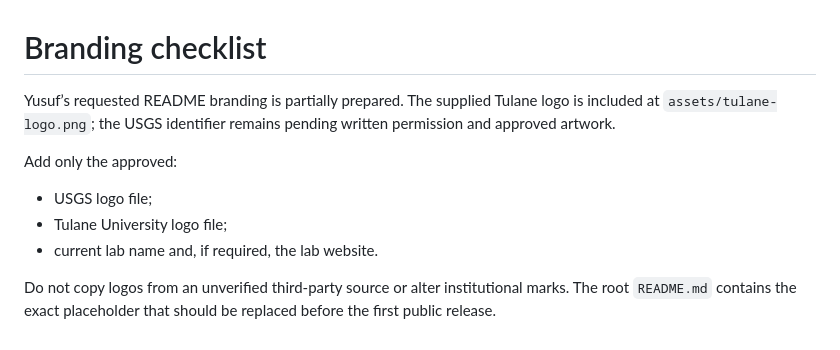
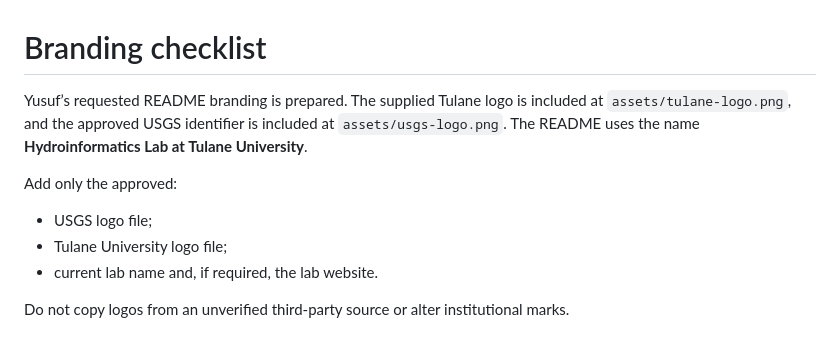
Before and after one commit to uihilab/hydroscholar-ai-case-study-artifacts, a Markdown page: branding/README.md, the part around the change. Rendered like a GitHub page.

```diff
--- a/branding/README.md
+++ b/branding/README.md
@@ -1,6 +1,6 @@
 # Branding checklist
 
-Yusuf’s requested README branding is partially prepared. The supplied Tulane logo is included at `assets/tulane-logo.png`; the USGS identifier remains pending written permission and approved artwork.
+Yusuf’s requested README branding is prepared. The supplied Tulane logo is included at `assets/tulane-logo.png`, and the approved USGS identifier is included at `assets/usgs-logo.png`. The README uses the name **Hydroinformatics Lab at Tulane University**.
 
 Add only the approved:
 
@@ -8,4 +8,4 @@ Add only the approved:
 - Tulane University logo file;
 - current lab name and, if required, the lab website.
 
-Do not copy logos from an unverified third-party source or alter institutional marks. The root `README.md` contains the exact placeholder that should be replaced before the first public release.
+Do not copy logos from an unverified third-party source or alter institutional marks.
```
Also changed, not shown: README.md (+5 -3 lines), assets/usgs-logo.png (added).
